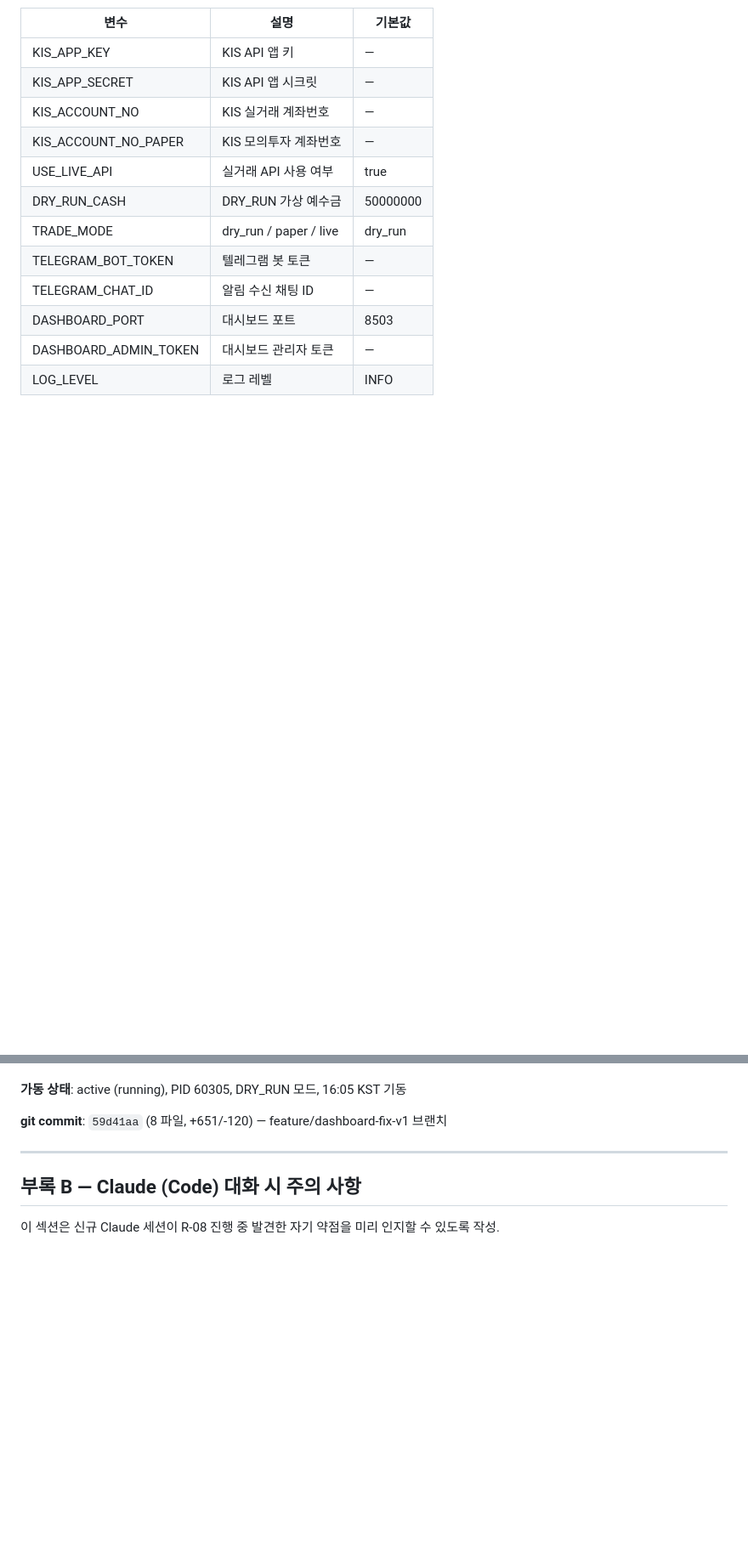
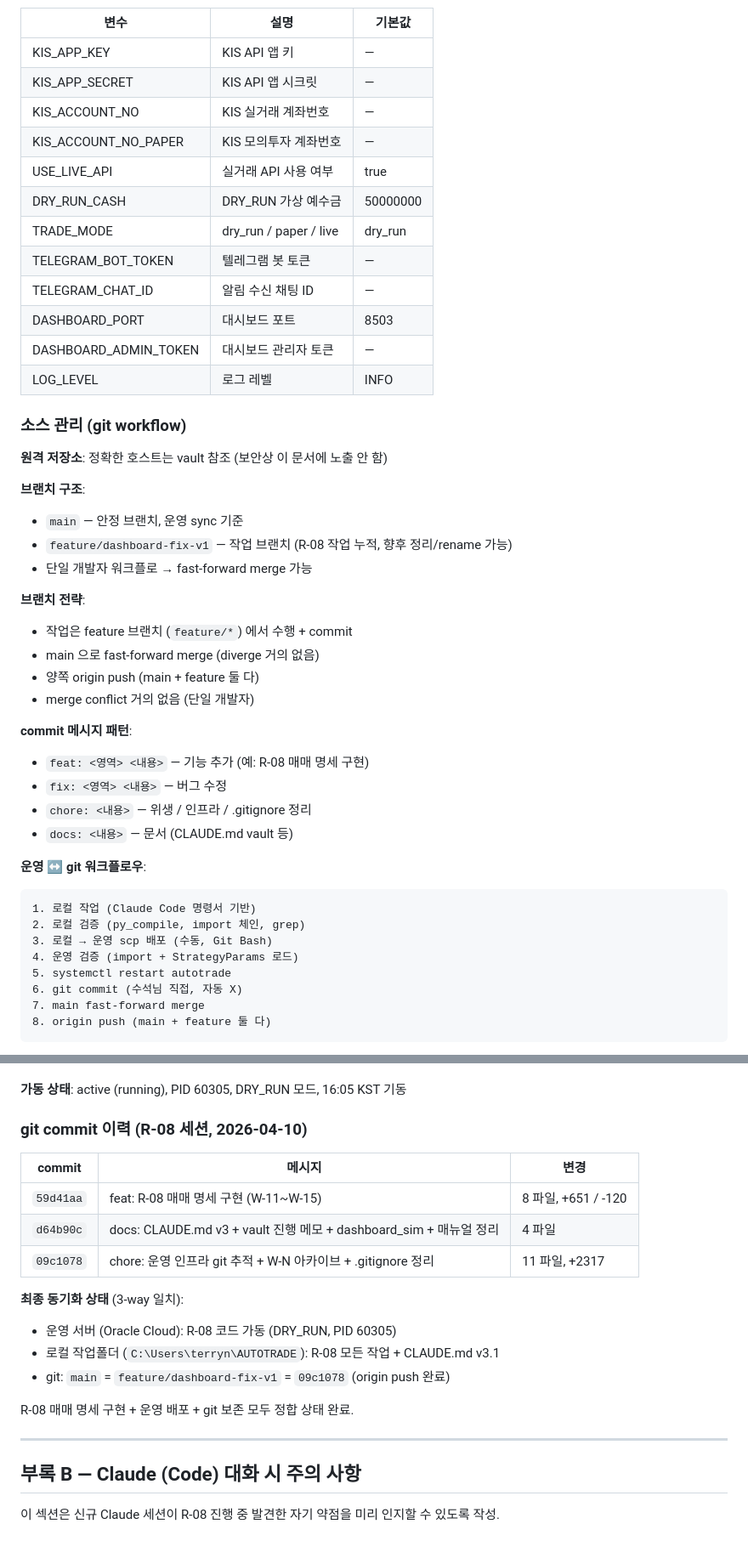
Before and after one commit to terrynoh/AUTOTRADE, a Markdown page: CLAUDE.md, 2 parts joined by grey strips. Shown at 85% size. GitHub-like rendering; blank space fills up the shorter version.

````diff
--- a/CLAUDE.md
+++ b/CLAUDE.md
@@ -887,3 +887,37 @@ tail -30 logs/autotrade_$(date +%Y-%m-%d).log
 | DASHBOARD_ADMIN_TOKEN | 대시보드 관리자 토큰 | — |
 | LOG_LEVEL | 로그 레벨 | INFO |
 
+### 소스 관리 (git workflow)
+
+**원격 저장소**: 정확한 호스트는 vault 참조 (보안상 이 문서에 노출 안 함)
+
+**브랜치 구조**:
+- `main` — 안정 브랜치, 운영 sync 기준
+- `feature/dashboard-fix-v1` — 작업 브랜치 (R-08 작업 누적, 향후 정리/rename 가능)
+- 단일 개발자 워크플로 → fast-forward merge 가능
+
+**브랜치 전략**:
+- 작업은 feature 브랜치 (`feature/*`) 에서 수행 + commit
+- main 으로 fast-forward merge (diverge 거의 없음)
+- 양쪽 origin push (main + feature 둘 다)
+- merge conflict 거의 없음 (단일 개발자)
+
+**commit 메시지 패턴**:
+- `feat: <영역> <내용>` — 기능 추가 (예: R-08 매매 명세 구현)
+- `fix: <영역> <내용>` — 버그 수정
+- `chore: <내용>` — 위생 / 인프라 / .gitignore 정리
+- `docs: <내용>` — 문서 (CLAUDE.md vault 등)
+
+**운영 ↔ git 워크플로우**:
+
+```
+1. 로컬 작업 (Claude Code 명령서 기반)
+2. 로컬 검증 (py_compile, import 체인, grep)
+3. 로컬 → 운영 scp 배포 (수동, Git Bash)
+4. 운영 검증 (import + StrategyParams 로드)
+5. systemctl restart autotrade
+6. git commit (수석님 직접, 자동 X)
+7. main fast-forward merge
+8. origin push (main + feature 둘 다)
+```
+
@@ -1330,7 +1430,20 @@ R-08 (R-07 빈틈 정리 + 두 번째 매매 + 호가 단위 + 위생)
 
 **가동 상태**: active (running), PID 60305, DRY_RUN 모드, 16:05 KST 기동
 
-**git commit**: `59d41aa` (8 파일, +651/-120) — feature/dashboard-fix-v1 브랜치
+### git commit 이력 (R-08 세션, 2026-04-10)
+
+| commit | 메시지 | 변경 |
+|---|---|---|
+| `59d41aa` | feat: R-08 매매 명세 구현 (W-11~W-15) | 8 파일, +651 / -120 |
+| `d64b90c` | docs: CLAUDE.md v3 + vault 진행 메모 + dashboard_sim + 매뉴얼 정리 | 4 파일 |
+| `09c1078` | chore: 운영 인프라 git 추적 + W-N 아카이브 + .gitignore 정리 | 11 파일, +2317 |
+
+**최종 동기화 상태** (3-way 일치):
+- 운영 서버 (Oracle Cloud): R-08 코드 가동 (DRY_RUN, PID 60305)
+- 로컬 작업폴더 (`C:\Users\terryn\AUTOTRADE`): R-08 모든 작업 + CLAUDE.md v3.1
+- git: `main` = `feature/dashboard-fix-v1` = `09c1078` (origin push 완료)
+
+R-08 매매 명세 구현 + 운영 배포 + git 보존 모두 정합 상태 완료.
 
 ---
 
````
Also changed, not shown: other parts of CLAUDE.md (+69 -3 lines).
